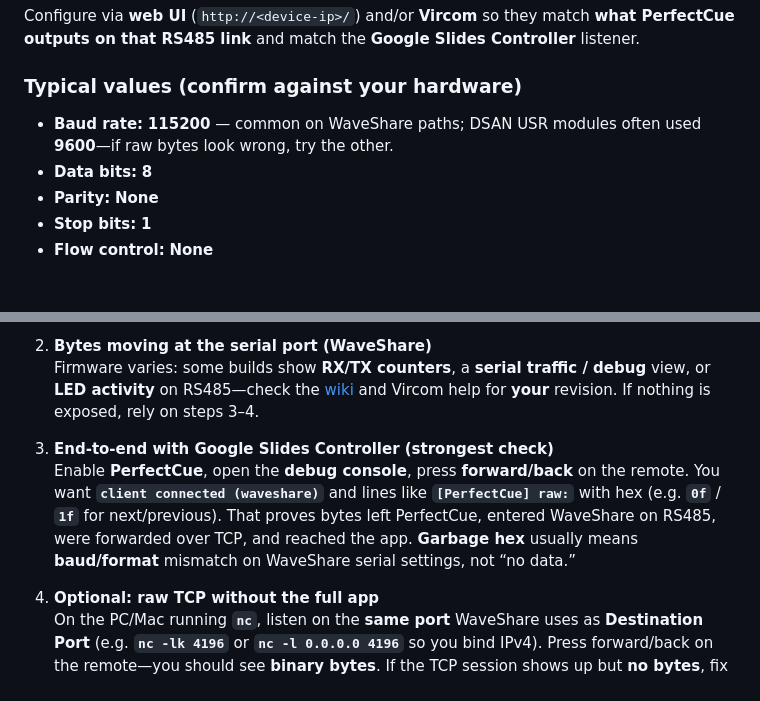
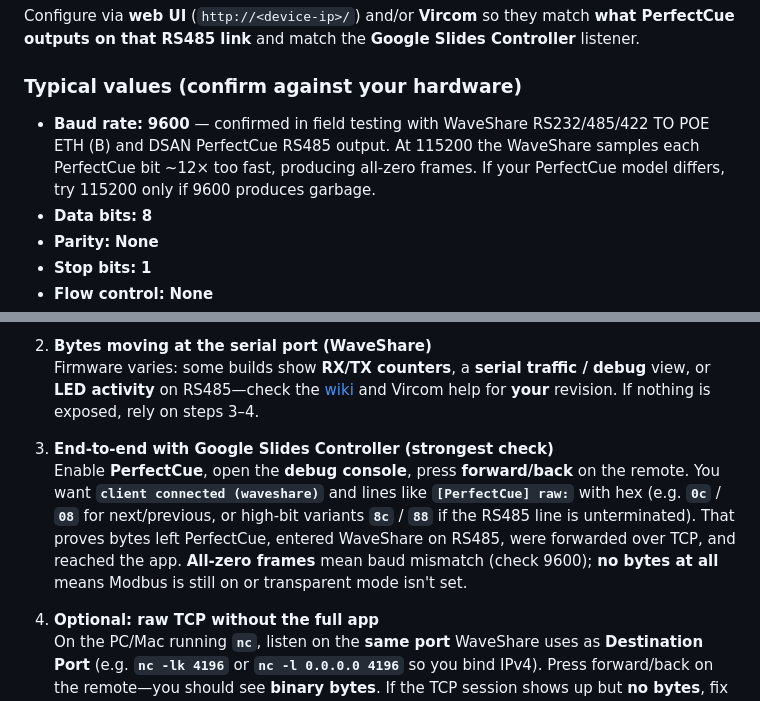
Before and after one commit to TomsFaire/Google-Slides-Controller, a Markdown page: docs/waveshare-perfectcue-testing.md, 2 parts joined by grey strips. Rendered like a GitHub page; blank space fills up the shorter version.

```diff
--- a/docs/waveshare-perfectcue-testing.md
+++ b/docs/waveshare-perfectcue-testing.md
@@ -148,7 +156,7 @@ Configure via **web UI** (`http://<device-ip>/`) and/or **Vircom** so they match
 
 ### Typical values (confirm against your hardware)
 
-- **Baud rate:** **115200** — common on WaveShare paths; DSAN USR modules often used **9600**—if raw bytes look wrong, try the other.
+- **Baud rate:** **9600** — confirmed in field testing with WaveShare RS232/485/422 TO POE ETH (B) and DSAN PerfectCue RS485 output. At 115200 the WaveShare samples each PerfectCue bit ~12× too fast, producing all-zero frames. If your PerfectCue model differs, try 115200 only if 9600 produces garbage.
 - **Data bits:** **8**
 - **Parity:** **None**
 - **Stop bits:** **1**
@@ -205,7 +225,7 @@ You care about **three links**: RS485 **PerfectCue → WaveShare**, **WaveShare
    Firmware varies: some builds show **RX/TX counters**, a **serial traffic / debug** view, or **LED activity** on RS485—check the [wiki](https://www.waveshare.com/wiki/RS232/485/422_TO_POE_ETH_(B)) and Vircom help for **your** revision. If nothing is exposed, rely on steps 3–4.
 
 3. **End-to-end with Google Slides Controller (strongest check)**
-   Enable **PerfectCue**, open the **debug console**, press **forward/back** on the remote. You want **`client connected (waveshare)`** and lines like **`[PerfectCue] raw:`** with hex (e.g. **`0f`** / **`1f`** for next/previous). That proves bytes left PerfectCue, entered WaveShare on RS485, were forwarded over TCP, and reached the app. **Garbage hex** usually means **baud/format** mismatch on WaveShare serial settings, not “no data.”
+   Enable **PerfectCue**, open the **debug console**, press **forward/back** on the remote. You want **`client connected (waveshare)`** and lines like **`[PerfectCue] raw:`** with hex (e.g. **`0c`** / **`08`** for next/previous, or high-bit variants **`8c`** / **`88`** if the RS485 line is unterminated). That proves bytes left PerfectCue, entered WaveShare on RS485, were forwarded over TCP, and reached the app. **All-zero frames** mean baud mismatch (check 9600); **no bytes at all** means Modbus is still on or transparent mode isn't set.
 
 4. **Optional: raw TCP without the full app**
    On the PC/Mac running **`nc`**, listen on the **same port** WaveShare uses as **Destination Port** (e.g. **`nc -lk 4196`** or **`nc -l 0.0.0.0 4196`** so you bind IPv4). Press forward/back on the remote—you should see **binary bytes**. If the TCP session shows up but **no bytes**, fix **transparent mode** (above) and **serial baud** (try **115200** if **9600** shows nothing). Stop **`nc`** before the real app listens on that port.
```
Also changed, not shown: other parts of docs/waveshare-perfectcue-testing.md (+23 -2 lines).
